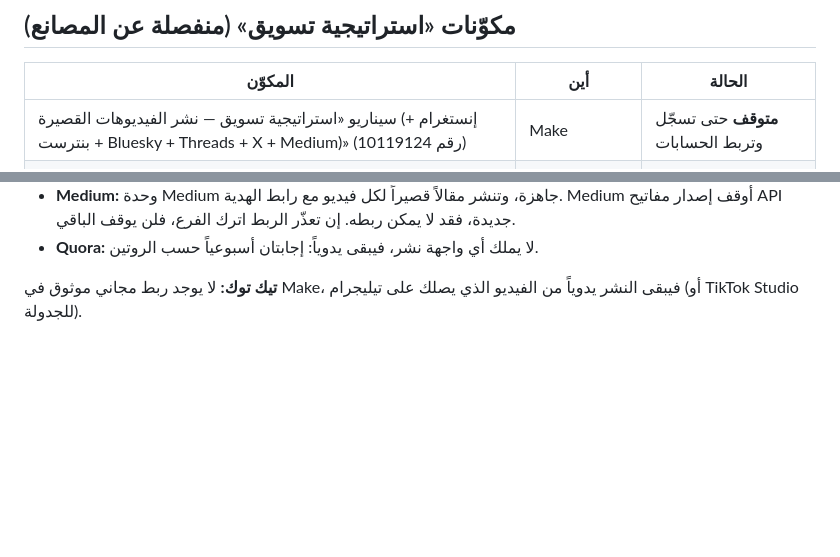
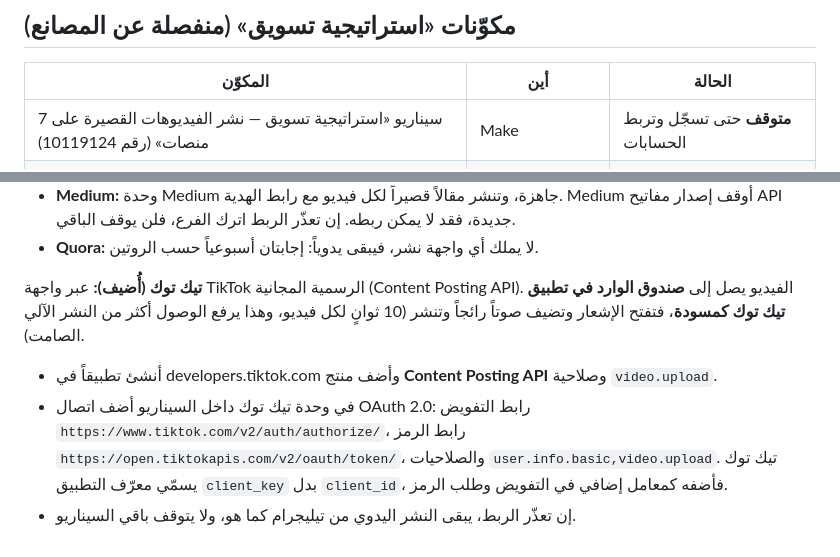
Before and after one commit to samzer0-bot/zmafit-video-factory, a Markdown page: marketing/PLAN.md, 2 parts joined by grey strips. Rendered like a GitHub page; blank space fills up the shorter version.

Commit message:
استراتيجية تسويق: إضافة تيك توك (مسودة في صندوق الوارد) للسيناريو
Co-Authored-By: Claude Opus 5.5 <noreply@anthropic.com>
Claude-Session: https://claude.ai/code/session_017C54NyWN2TR5i7Ckf1kziF

```diff
--- a/marketing/PLAN.md
+++ b/marketing/PLAN.md
@@ -115,7 +115,7 @@
 ## مكوّنات «استراتيجية تسويق» (منفصلة عن المصانع)
 | المكوّن | أين | الحالة |
 |---|---|---|
-| سيناريو «استراتيجية تسويق — نشر الفيديوهات القصيرة (إنستغرام + بنترست + Bluesky + Threads + X + Medium)» (رقم 10119124) | Make | **متوقف** حتى تسجّل وتربط الحسابات |
+| سيناريو «استراتيجية تسويق — نشر الفيديوهات القصيرة على 7 منصات» (رقم 10119124) | Make | **متوقف** حتى تسجّل وتربط الحسابات |
 | مخزن بيانات «استراتيجية تسويق — سجل المنشورات» (رقم 207005) | Make | خاص بالسيناريو فقط |
 | مهمة «استراتيجية تسويق — التحليل الأسبوعي» | Claude (مهمة مجدولة) | كل أحد 09:43 بتوقيت الجزائر |
 
@@ -138,4 +138,7 @@
 - **Medium:** وحدة Medium جاهزة، وتنشر مقالاً قصيراً لكل فيديو مع رابط الهدية. Medium أوقف إصدار مفاتيح API جديدة، فقد لا يمكن ربطه. إن تعذّر الربط اترك الفرع، فلن يوقف الباقي.
 - **Quora:** لا يملك أي واجهة نشر، فيبقى يدوياً: إجابتان أسبوعياً حسب الروتين.
 
-**تيك توك:** لا يوجد ربط مجاني موثوق في Make، فيبقى النشر يدوياً من الفيديو الذي يصلك على تيليجرام (أو TikTok Studio للجدولة).
+**تيك توك (أُضيف):** عبر واجهة TikTok الرسمية المجانية (Content Posting API). الفيديو يصل إلى **صندوق الوارد في تطبيق تيك توك كمسودة**، فتفتح الإشعار وتضيف صوتاً رائجاً وتنشر (10 ثوانٍ لكل فيديو، وهذا يرفع الوصول أكثر من النشر الآلي الصامت).
+- أنشئ تطبيقاً في developers.tiktok.com وأضف منتج **Content Posting API** وصلاحية `video.upload`.
+- في وحدة تيك توك داخل السيناريو أضف اتصال OAuth 2.0: رابط التفويض `https://www.tiktok.com/v2/auth/authorize/`، رابط الرمز `https://open.tiktokapis.com/v2/oauth/token/`، والصلاحيات `user.info.basic,video.upload`. تيك توك يسمّي معرّف التطبيق `client_key` بدل `client_id`، فأضفه كمعامل إضافي في التفويض وطلب الرمز.
+- إن تعذّر الربط، يبقى النشر اليدوي من تيليجرام كما هو، ولا يتوقف باقي السيناريو.
```
